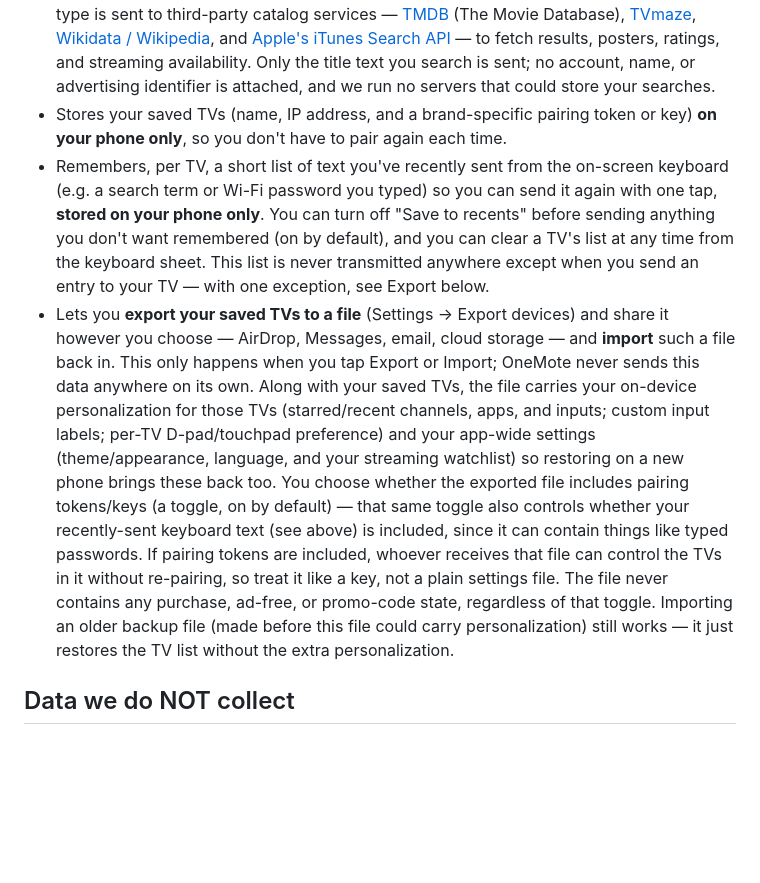
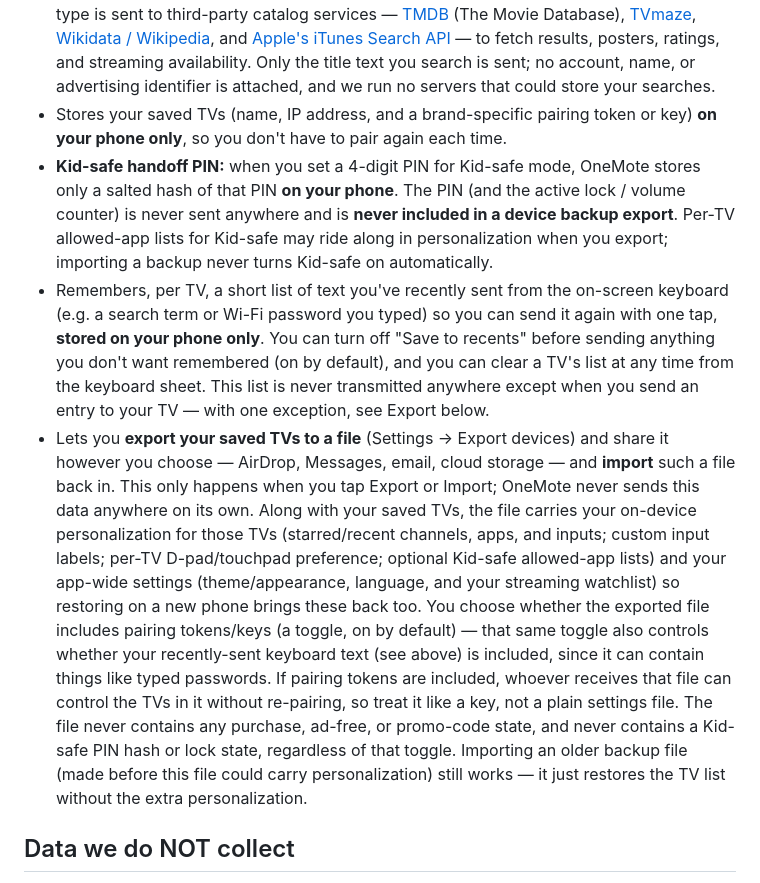
Before and after one commit to shakermm/shakermm.github.io, a Markdown page: privacy.md, the part around one of its changes. Rendered like a GitHub page; blank space fills up the shorter version.

Commit message:
docs(privacy): update effective date and enhance Kid-safe handoff PIN details

```diff
--- a/privacy.md
+++ b/privacy.md
@@ -14,8 +14,9 @@ OneMote ("the app", "we", "us") controls smart TVs on your home WiFi network. Th
 - **Private listening (Roku only):** when you turn on the headphone button, your Roku sends its own audio **to your phone over your local network**, where the app decodes it and plays it through your headphones. This audio flows from the TV to your phone only, is never recorded, stored, or written to disk, and never leaves your local network — it is discarded as it plays. **Your phone's microphone is not used for this feature.** On Android, a foreground-service notification appears while it is playing so the audio can continue with the screen off; turning the feature off ends the stream immediately.
 - Looks up movies and TV shows when you use the **What to Watch** search: the title you type is sent to third-party catalog services — [TMDB](https://www.themoviedb.org/privacy-policy) (The Movie Database), [TVmaze](https://www.tvmaze.com/site/privacy), [Wikidata / Wikipedia](https://foundation.wikimedia.org/wiki/Policy:Privacy_policy), and [Apple's iTunes Search API](https://www.apple.com/legal/privacy/) — to fetch results, posters, ratings, and streaming availability. Only the title text you search is sent; no account, name, or advertising identifier is attached, and we run no servers that could store your searches.
 - Stores your saved TVs (name, IP address, and a brand-specific pairing token or key) **on your phone only**, so you don't have to pair again each time.
+- **Kid-safe handoff PIN:** when you set a 4-digit PIN for Kid-safe mode, OneMote stores only a salted hash of that PIN **on your phone**. The PIN (and the active lock / volume counter) is never sent anywhere and is **never included in a device backup export**. Per-TV allowed-app lists for Kid-safe may ride along in personalization when you export; importing a backup never turns Kid-safe on automatically.
 - Remembers, per TV, a short list of text you've recently sent from the on-screen keyboard (e.g. a search term or Wi-Fi password you typed) so you can send it again with one tap, **stored on your phone only**. You can turn off "Save to recents" before sending anything you don't want remembered (on by default), and you can clear a TV's list at any time from the keyboard sheet. This list is never transmitted anywhere except when you send an entry to your TV — with one exception, see Export below.
-- Lets you **export your saved TVs to a file** (Settings → Export devices) and share it however you choose — AirDrop, Messages, email, cloud storage — and **import** such a file back in. This only happens when you tap Export or Import; OneMote never sends this data anywhere on its own. Along with your saved TVs, the file carries your on-device personalization for those TVs (starred/recent channels, apps, and inputs; custom input labels; per-TV D-pad/touchpad preference) and your app-wide settings (theme/appearance, language, and your streaming watchlist) so restoring on a new phone brings these back too. You choose whether the exported file includes pairing tokens/keys (a toggle, on by default) — that same toggle also controls whether your recently-sent keyboard text (see above) is included, since it can contain things like typed passwords. If pairing tokens are included, whoever receives that file can control the TVs in it without re-pairing, so treat it like a key, not a plain settings file. The file never contains any purchase, ad-free, or promo-code state, regardless of that toggle. Importing an older backup file (made before this file could carry personalization) still works — it just restores the TV list without the extra personalization.
+- Lets you **export your saved TVs to a file** (Settings → Export devices) and share it however you choose — AirDrop, Messages, email, cloud storage — and **import** such a file back in. This only happens when you tap Export or Import; OneMote never sends this data anywhere on its own. Along with your saved TVs, the file carries your on-device personalization for those TVs (starred/recent channels, apps, and inputs; custom input labels; per-TV D-pad/touchpad preference; optional Kid-safe allowed-app lists) and your app-wide settings (theme/appearance, language, and your streaming watchlist) so restoring on a new phone brings these back too. You choose whether the exported file includes pairing tokens/keys (a toggle, on by default) — that same toggle also controls whether your recently-sent keyboard text (see above) is included, since it can contain things like typed passwords. If pairing tokens are included, whoever receives that file can control the TVs in it without re-pairing, so treat it like a key, not a plain settings file. The file never contains any purchase, ad-free, or promo-code state, and never contains a Kid-safe PIN hash or lock state, regardless of that toggle. Importing an older backup file (made before this file could carry personalization) still works — it just restores the TV list without the extra personalization.
 
 ## Data we do NOT collect
 
```
Also changed, not shown: other parts of privacy.md (+1 -1 lines).
